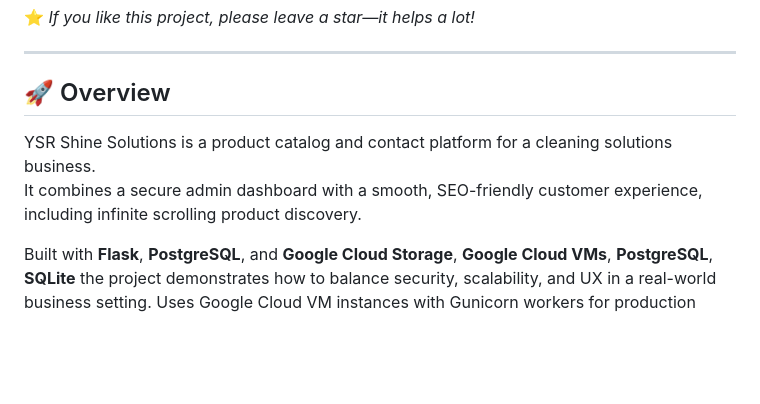
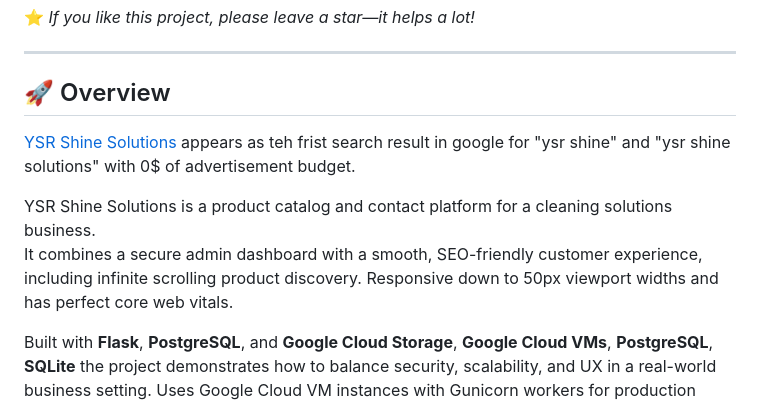
Before and after one commit to Charcoal4768/YSR, a Markdown page: README.md, the part around the change. GitHub-like rendering; blank space fills up the shorter version.

```diff
--- a/README.md
+++ b/README.md
@@ -8,8 +8,10 @@
 
 ## 🚀 Overview
 
+[YSR Shine Solutions](https://ysrshinesolutions.com/) appears as teh frist search result in google for "ysr shine" and "ysr shine solutions" with 0$ of advertisement budget.
+
 YSR Shine Solutions is a product catalog and contact platform for a cleaning solutions business.
-It combines a secure admin dashboard with a smooth, SEO-friendly customer experience, including infinite scrolling product discovery.
+It combines a secure admin dashboard with a smooth, SEO-friendly customer experience, including infinite scrolling product discovery. Responsive down to 50px viewport widths and has perfect core web vitals.
 
 Built with **Flask**, **PostgreSQL**, and **Google Cloud Storage**, **Google Cloud VMs**, **PostgreSQL**, **SQLite** the project demonstrates how to balance security, scalability, and UX in a real-world business setting.
 Uses Google Cloud VM instances with Gunicorn workers for production deplyoment.
```
